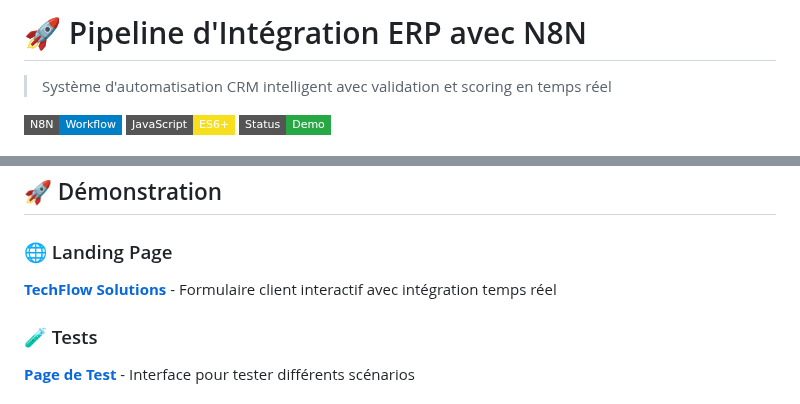
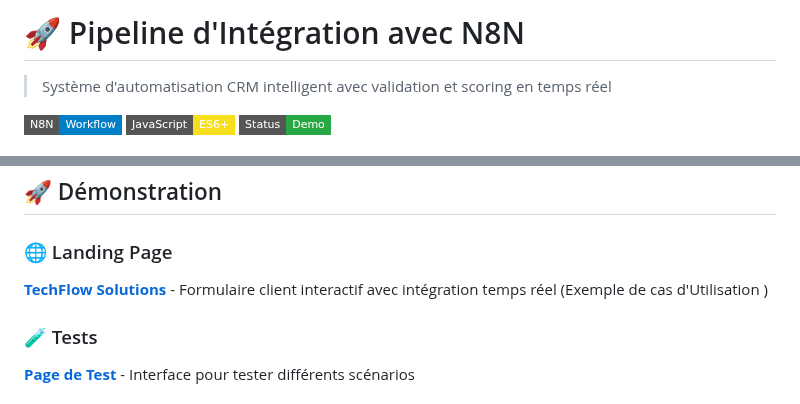
Before and after one commit to yassineAmmani/n8n-pipeline, a Markdown page: Readme.md, 2 parts joined by grey strips. Drawn GitHub-style; badges without logos.

Commit message:
Pipeline d'Intégration avec N8N

```diff
--- a/Readme.md
+++ b/Readme.md
@@ -1,4 +1,4 @@
-# 🚀 Pipeline d'Intégration ERP avec N8N
+# 🚀 Pipeline d'Intégration avec N8N
 
 > Système d'automatisation CRM intelligent avec validation et scoring en temps réel
 
@@ -27,7 +27,7 @@ Pipeline automatisé pour traiter, valider et enrichir les données clients avec
 
 ### 🌐 Landing Page
 
-[**TechFlow Solutions**](./landing_page.html) - Formulaire client interactif avec intégration temps réel
+[**TechFlow Solutions**](./landing_page.html) - Formulaire client interactif avec intégration temps réel (Exemple de cas d'Utilisation )
 
 ### 🧪 Tests
 
```
